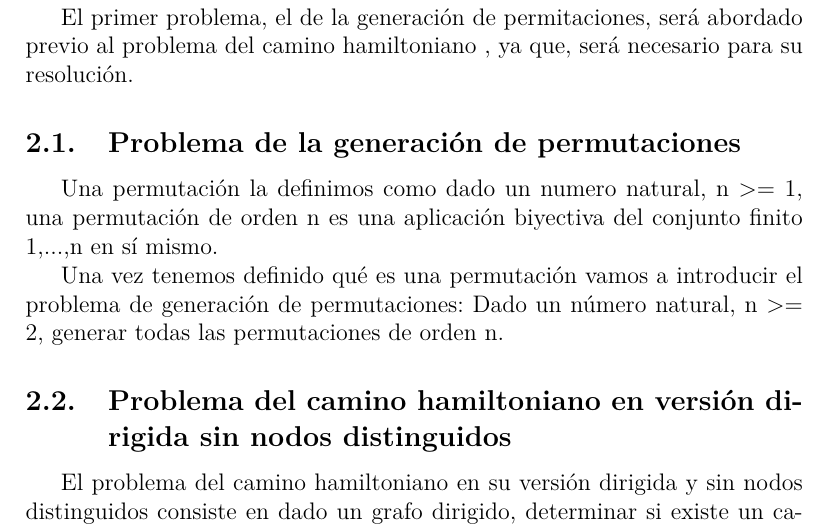
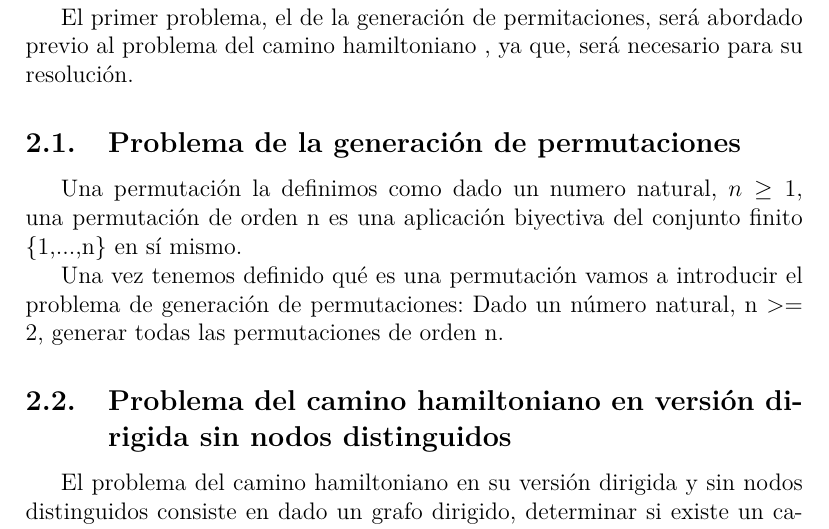
Before and after one commit to MULCIA/CBModeloDebilAmos, a LaTeX document (main.tex): part of page 3 of 4, cut so that both start at the same text. Compiled offline with pdfLaTeX.

Commit message:
Refactor formula

```diff
--- a/main.tex
+++ b/main.tex
@@ -116,8 +116,8 @@ El primer problema, el de la generaci'on de permitaciones, ser'a abordado previo
 
 \subsection{Problema de la generaci'on de permutaciones}
 
-Una permutaci'on la definimos como dado un numero natural, n >= 1, una permutaci'on de orden n es una
-aplicaci'on biyectiva del conjunto finito {1,...,n} en s'i mismo.
+Una permutaci'on la definimos como dado un numero natural, $n \geq 1$, una permutaci'on de orden n es una
+aplicaci'on biyectiva del conjunto finito \{1,...,n\} en s'i mismo.
 
 Una vez tenemos definido qu'e es una permutaci'on vamos a introducir el problema de generaci'on de
 permutaciones: Dado un n'umero natural, n >= 2, generar todas las permutaciones de orden n.
```
Also changed, not shown: main.tex (2 more changed lines).
